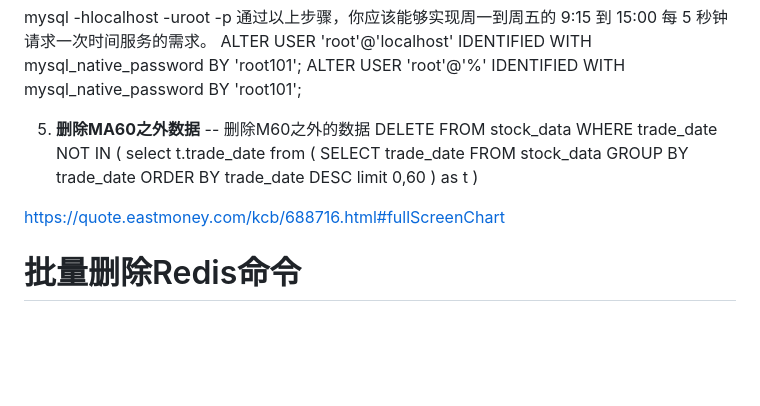
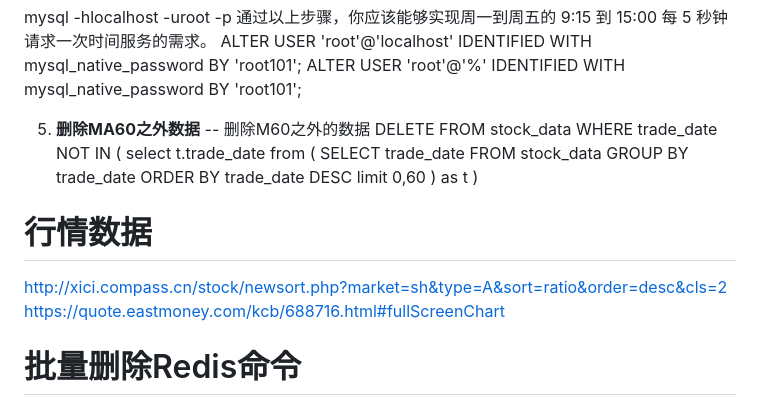
Before and after one commit to linjin101/shouban, a Markdown page: README.md, the part around the change. Drawn GitHub-style; blank space fills up the shorter version.

Commit message:
采集地址保存

```diff
--- a/README.md
+++ b/README.md
@@ -135,6 +135,8 @@ WHERE trade_date NOT IN ( select t.trade_date from  (
 				limit 0,60
 ) as t  )
 
+# 行情数据
+http://xici.compass.cn/stock/newsort.php?market=sh&type=A&sort=ratio&order=desc&cls=2
 https://quote.eastmoney.com/kcb/688716.html#fullScreenChart
 
 # 批量删除Redis命令
```
